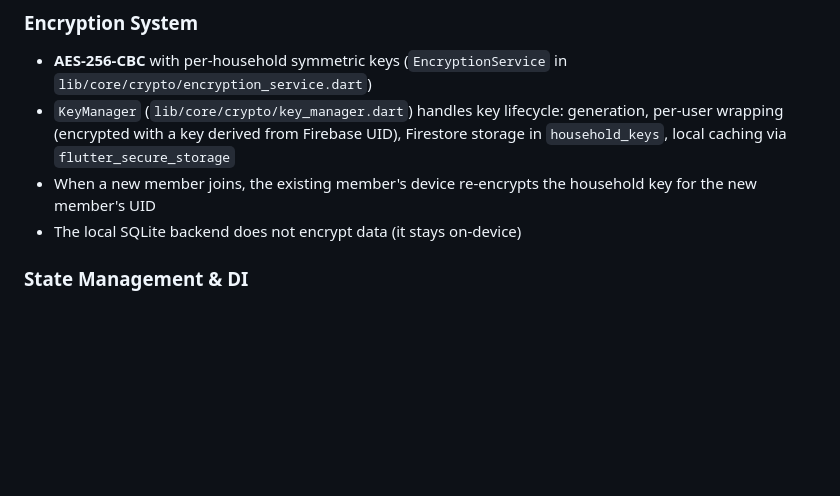
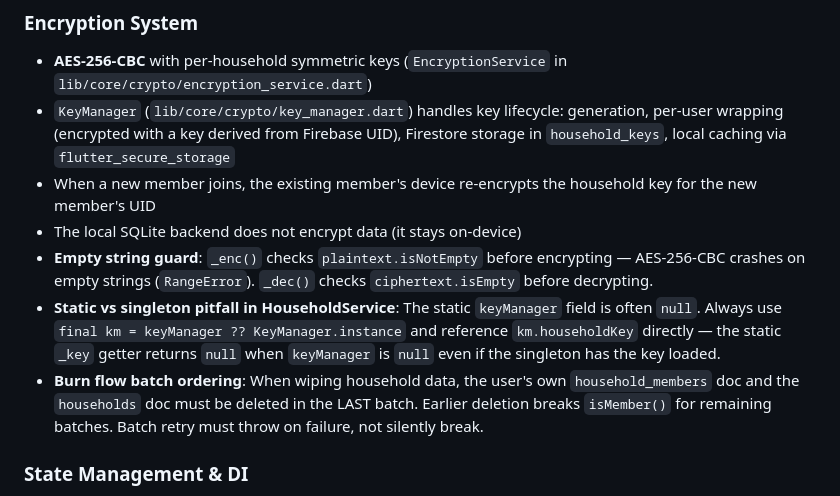
Before and after one commit to drpathcell/pacelli, a Markdown page: CLAUDE.md, the part around the change. Rendered like a GitHub page; blank space fills up the shorter version.

Commit message:
docs: update security audit skill and CLAUDE.md with lessons from burn flow, encryption guards, and key access patterns
Co-Authored-By: Claude Opus 4.6 (1M context) <noreply@anthropic.com>

```diff
--- a/CLAUDE.md
+++ b/CLAUDE.md
@@ -45,6 +45,9 @@ Both implement the `DataRepository` abstract interface (`lib/core/data/data_repo
 - `KeyManager` (`lib/core/crypto/key_manager.dart`) handles key lifecycle: generation, per-user wrapping (encrypted with a key derived from Firebase UID), Firestore storage in `household_keys`, local caching via `flutter_secure_storage`
 - When a new member joins, the existing member's device re-encrypts the household key for the new member's UID
 - The local SQLite backend does not encrypt data (it stays on-device)
+- **Empty string guard**: `_enc()` checks `plaintext.isNotEmpty` before encrypting — AES-256-CBC crashes on empty strings (`RangeError`). `_dec()` checks `ciphertext.isEmpty` before decrypting.
+- **Static vs singleton pitfall in HouseholdService**: The static `keyManager` field is often `null`. Always use `final km = keyManager ?? KeyManager.instance` and reference `km.householdKey` directly — the static `_key` getter returns `null` when `keyManager` is `null` even if the singleton has the key loaded.
+- **Burn flow batch ordering**: When wiping household data, the user's own `household_members` doc and the `households` doc must be deleted in the LAST batch. Earlier deletion breaks `isMember()` for remaining batches. Batch retry must throw on failure, not silently break.
 
 ### State Management & DI
 
```
Also changed, not shown: 1 other file.
